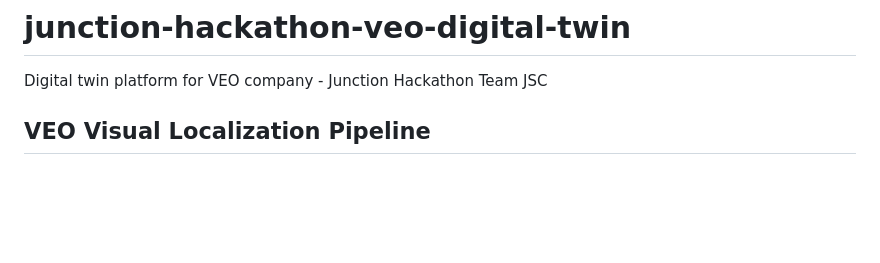
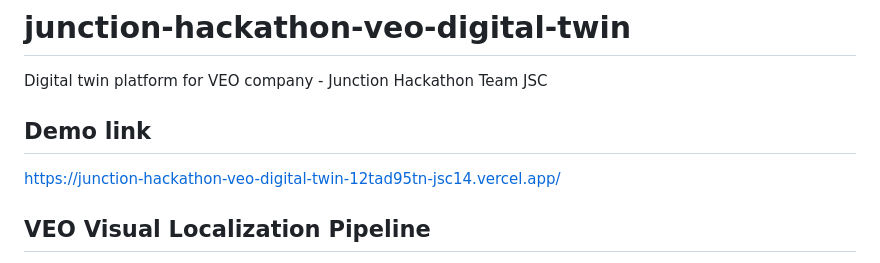
Before and after one commit to AndreiLAB/junction-hackathon-veo-digital-twin, a Markdown page: README.md, the part around the change. GitHub-like rendering; blank space fills up the shorter version.

```diff
--- a/README.md
+++ b/README.md
@@ -1,6 +1,9 @@
 # junction-hackathon-veo-digital-twin
 
 Digital twin platform for VEO company - Junction Hackathon Team JSC
+
+## Demo link
+https://junction-hackathon-veo-digital-twin-12tad95tn-jsc14.vercel.app/
 
 ## VEO Visual Localization Pipeline
 
```
